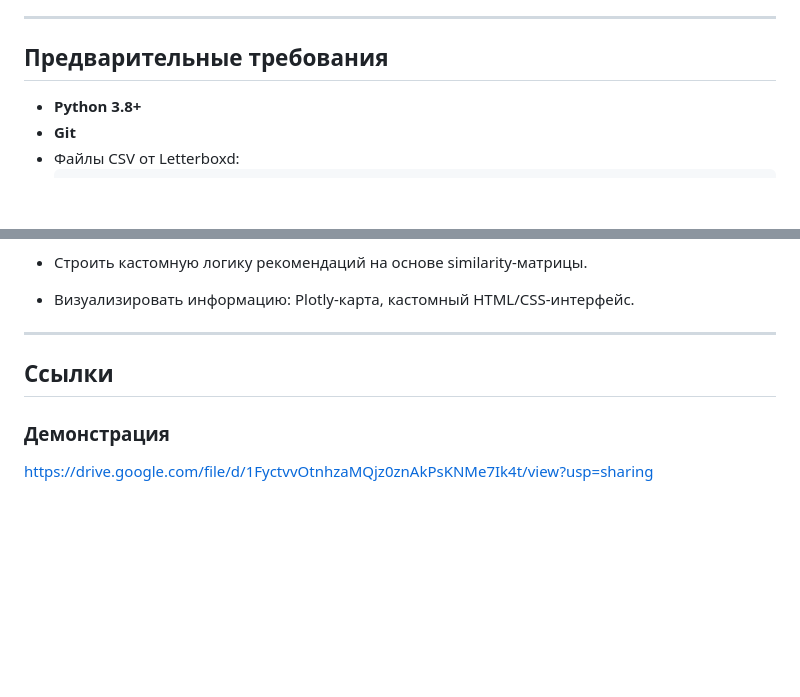
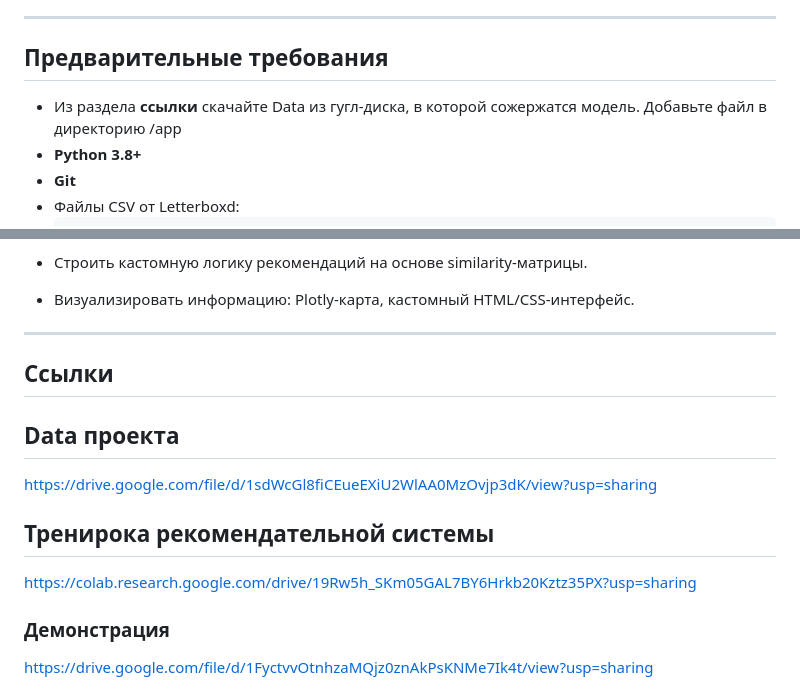
Before and after one commit to alexandra2608/Infosystem_design_2025, a Markdown page: README.md, 2 parts joined by grey strips. GitHub-like rendering; blank space fills up the shorter version.

Commit message:
Update README.md
Added links to the .ipynb with rsys learning pipeline and to the .zip of the /data

```diff
--- a/README.md
+++ b/README.md
@@ -435,6 +435,7 @@ https://drive.google.com/file/d/1vxMlRH2uY47xELbGEXjifUOqKWOPnkJc/view?usp=shari
 
 ## Предварительные требования
 
+- Из раздела **ссылки** скачайте Data из гугл-диска, в которой сожержатся модель. Добавьте файл в директорию /app
 - **Python 3.8+**
 - **Git**
 - Файлы CSV от Letterboxd:
@@ -557,6 +558,14 @@ dashboxd/
 
 ## Ссылки
 
+## Data проекта
+
+https://drive.google.com/file/d/1sdWcGl8fiCEueEXiU2WlAA0MzOvjp3dK/view?usp=sharing
+
+## Тренирока рекомендательной системы
+
+https://colab.research.google.com/drive/19Rw5h_SKm05GAL7BY6Hrkb20Kztz35PX?usp=sharing
+
 ### Демонстрация
 
 https://drive.google.com/file/d/1FyctvvOtnhzaMQjz0znAkPsKNMe7Ik4t/view?usp=sharing
```
